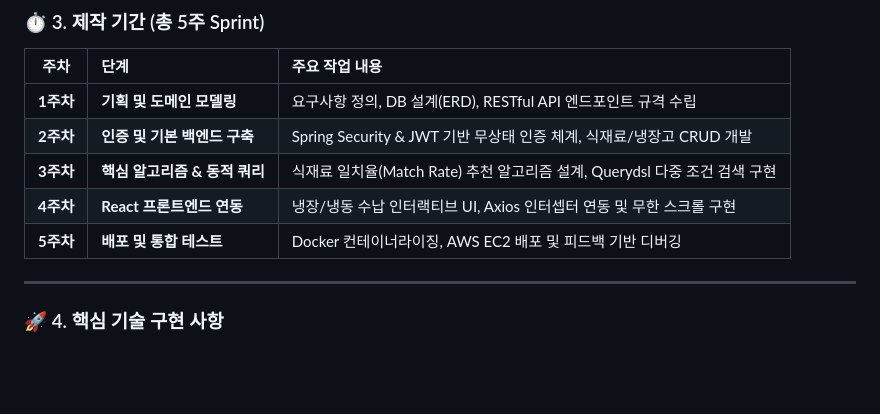
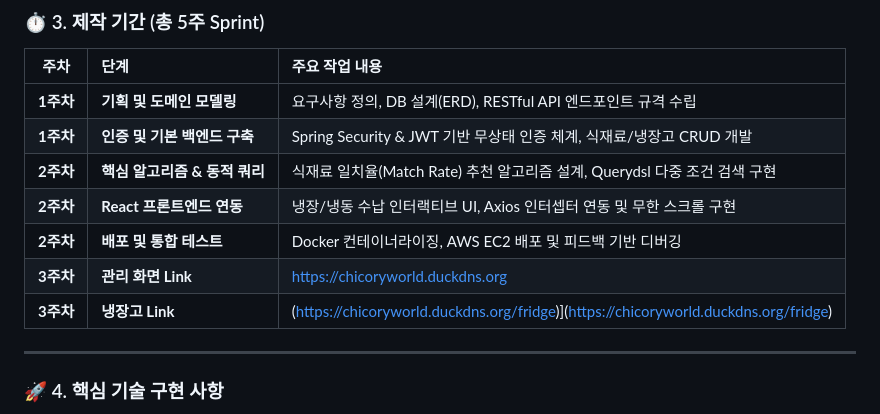
Before and after one commit to lj8888151214-commits/Chicory, a Markdown page: README.md, the part around the change. Rendered like a GitHub page; blank space fills up the shorter version.

```diff
--- a/README.md
+++ b/README.md
@@ -66,10 +66,14 @@
 | 주차 | 단계 | 주요 작업 내용 |
 | :---: | :--- | :--- |
 | **1주차** | **기획 및 도메인 모델링** | 요구사항 정의, DB 설계(ERD), RESTful API 엔드포인트 규격 수립 |
-| **2주차** | **인증 및 기본 백엔드 구축** | Spring Security & JWT 기반 무상태 인증 체계, 식재료/냉장고 CRUD 개발 |
-| **3주차** | **핵심 알고리즘 & 동적 쿼리** | 식재료 일치율(Match Rate) 추천 알고리즘 설계, Querydsl 다중 조건 검색 구현 |
-| **4주차** | **React 프론트엔드 연동** | 냉장/냉동 수납 인터랙티브 UI, Axios 인터셉터 연동 및 무한 스크롤 구현 |
-| **5주차** | **배포 및 통합 테스트** | Docker 컨테이너라이징, AWS EC2 배포 및 피드백 기반 디버깅 |
+| **1주차** | **인증 및 기본 백엔드 구축** | Spring Security & JWT 기반 무상태 인증 체계, 식재료/냉장고 CRUD 개발 |
+| **2주차** | **핵심 알고리즘 & 동적 쿼리** | 식재료 일치율(Match Rate) 추천 알고리즘 설계, Querydsl 다중 조건 검색 구현 |
+| **2주차** | **React 프론트엔드 연동** | 냉장/냉동 수납 인터랙티브 UI, Axios 인터셉터 연동 및 무한 스크롤 구현 |
+| **2주차** | **배포 및 통합 테스트** | Docker 컨테이너라이징, AWS EC2 배포 및 피드백 기반 디버깅 |
+| **3주차** | **관리 화면 Link** | https://chicoryworld.duckdns.org |
+| **3주차** | **냉장고 Link** | (https://chicoryworld.duckdns.org/fridge)](https://chicoryworld.duckdns.org/fridge)|
+
+
 
 ---
 
```
